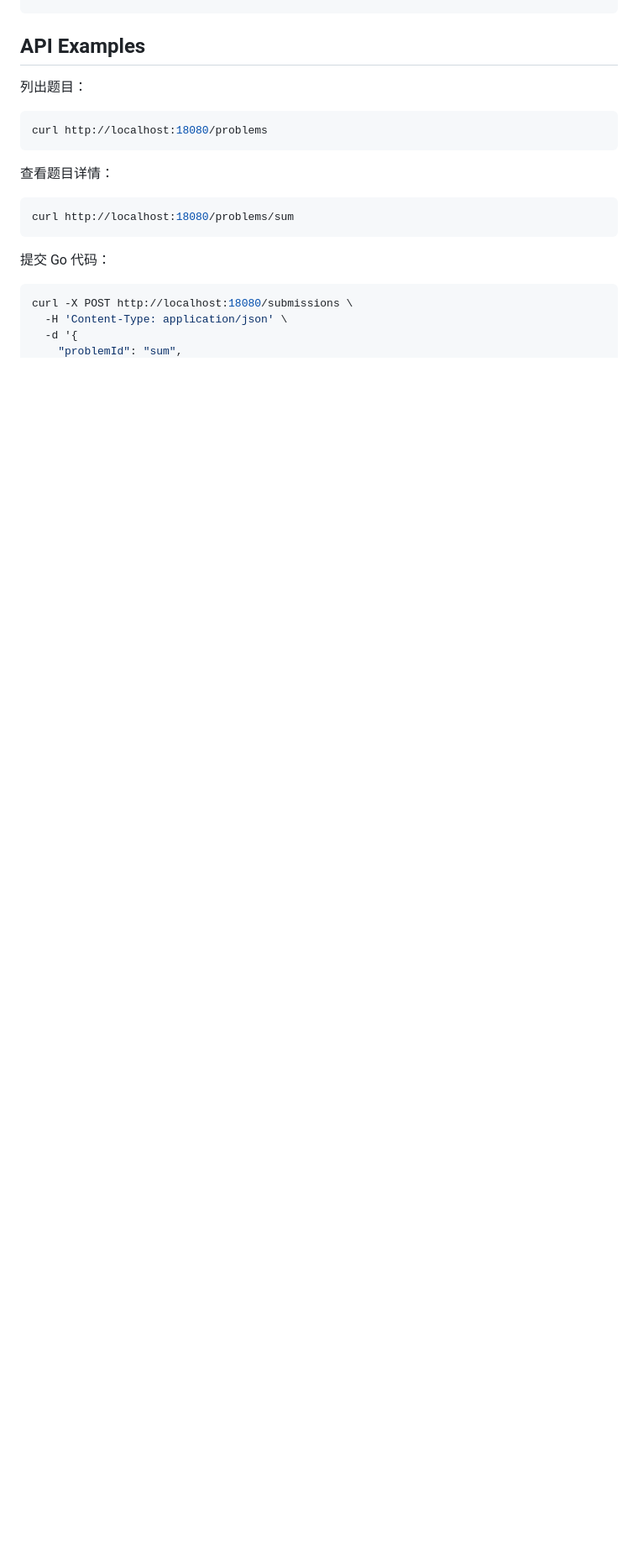
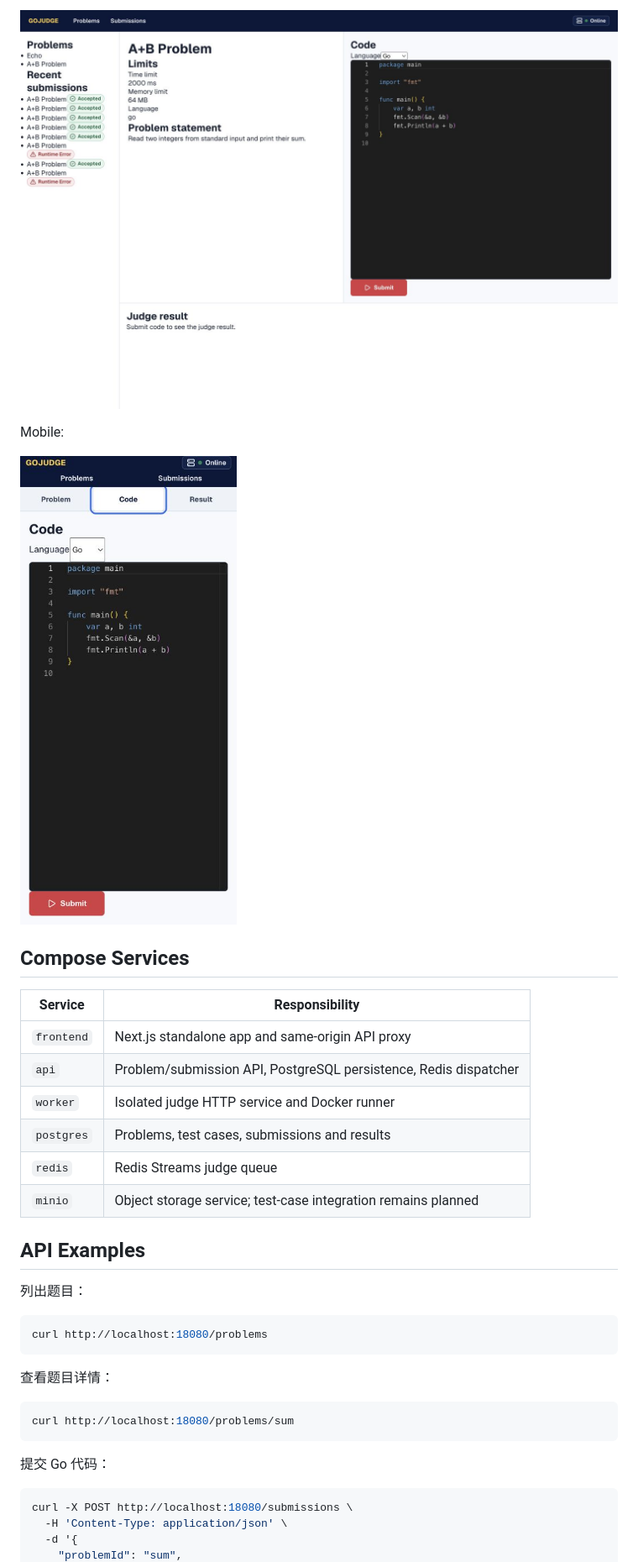
Before and after one commit to kaii9/codingJudge, a Markdown page: README.md, the part around one of its changes. Shown at 84% size. Rendered like a GitHub page; pictures changed too: docs/screenshots/frontend-desktop.jpg (added), docs/screenshots/frontend-mobile.jpg (added); blank space fills up the shorter version.

Commit message:
docs: complete frontend demo workflow

```diff
--- a/README.md
+++ b/README.md
@@ -72,3 +91,19 @@ curl http://localhost:18080/healthz
+![GoJudge desktop workbench](docs/screenshots/frontend-desktop.jpg)
+
+Mobile:
+
+![GoJudge mobile code workspace](docs/screenshots/frontend-mobile.jpg)
+
+## Compose Services
+
+| Service | Responsibility |
+| --- | --- |
+| `frontend` | Next.js standalone app and same-origin API proxy |
+| `api` | Problem/submission API, PostgreSQL persistence, Redis dispatcher |
+| `worker` | Isolated judge HTTP service and Docker runner |
+| `postgres` | Problems, test cases, submissions and results |
+| `redis` | Redis Streams judge queue |
+| `minio` | Object storage service; test-case integration remains planned |
 
 ## API Examples
 
```
Also changed, not shown: other parts of README.md (+66 -13 lines), docs/development-plan.md (+13 -2 lines), 7 other files.
